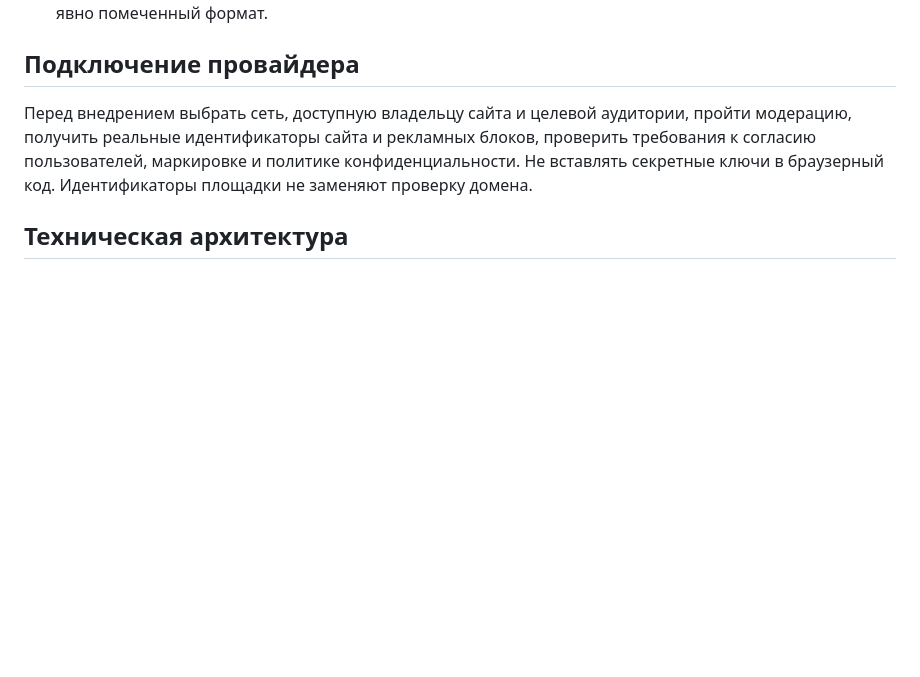
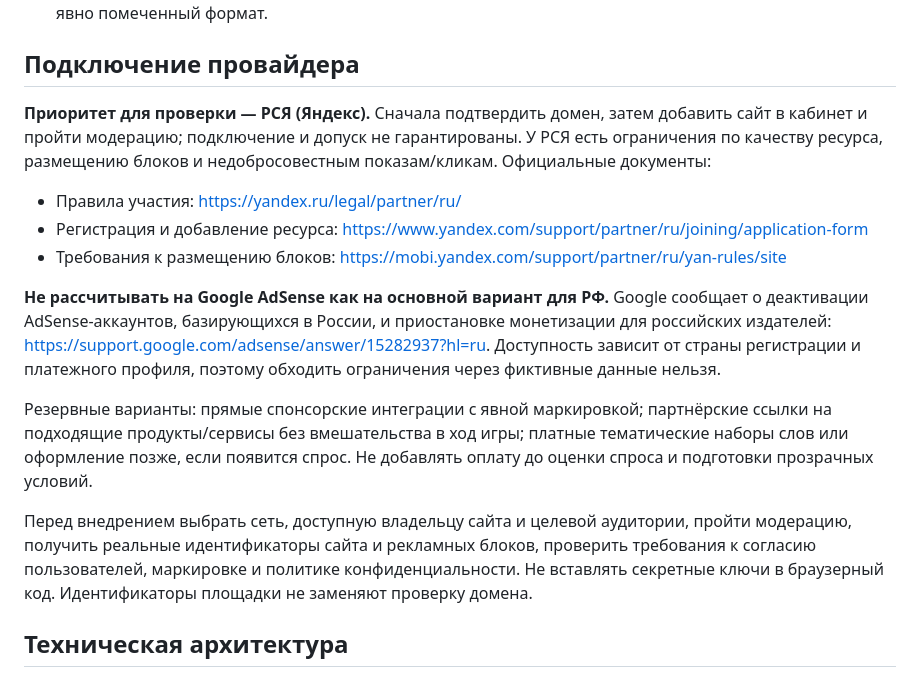
Before and after one commit to queene189123-ai/obyasnyarium, a Markdown page: docs/MONETIZATION.md, the part around the change. Drawn GitHub-style; blank space fills up the shorter version.

Commit message:
Prioritize viable ad network and document publisher restrictions

```diff
--- a/docs/MONETIZATION.md
+++ b/docs/MONETIZATION.md
@@ -31,6 +31,16 @@
 
 ## Подключение провайдера
 
+**Приоритет для проверки — РСЯ (Яндекс).** Сначала подтвердить домен, затем добавить сайт в кабинет и пройти модерацию; подключение и допуск не гарантированы. У РСЯ есть ограничения по качеству ресурса, размещению блоков и недобросовестным показам/кликам. Официальные документы:
+
+- Правила участия: https://yandex.ru/legal/partner/ru/
+- Регистрация и добавление ресурса: https://www.yandex.com/support/partner/ru/joining/application-form
+- Требования к размещению блоков: https://mobi.yandex.com/support/partner/ru/yan-rules/site
+
+**Не рассчитывать на Google AdSense как на основной вариант для РФ.** Google сообщает о деактивации AdSense-аккаунтов, базирующихся в России, и приостановке монетизации для российских издателей: https://support.google.com/adsense/answer/15282937?hl=ru. Доступность зависит от страны регистрации и платежного профиля, поэтому обходить ограничения через фиктивные данные нельзя.
+
+Резервные варианты: прямые спонсорские интеграции с явной маркировкой; партнёрские ссылки на подходящие продукты/сервисы без вмешательства в ход игры; платные тематические наборы слов или оформление позже, если появится спрос. Не добавлять оплату до оценки спроса и подготовки прозрачных условий.
+
 Перед внедрением выбрать сеть, доступную владельцу сайта и целевой аудитории, пройти модерацию, получить реальные идентификаторы сайта и рекламных блоков, проверить требования к согласию пользователей, маркировке и политике конфиденциальности. Не вставлять секретные ключи в браузерный код. Идентификаторы площадки не заменяют проверку домена.
 
 ## Техническая архитектура
```
